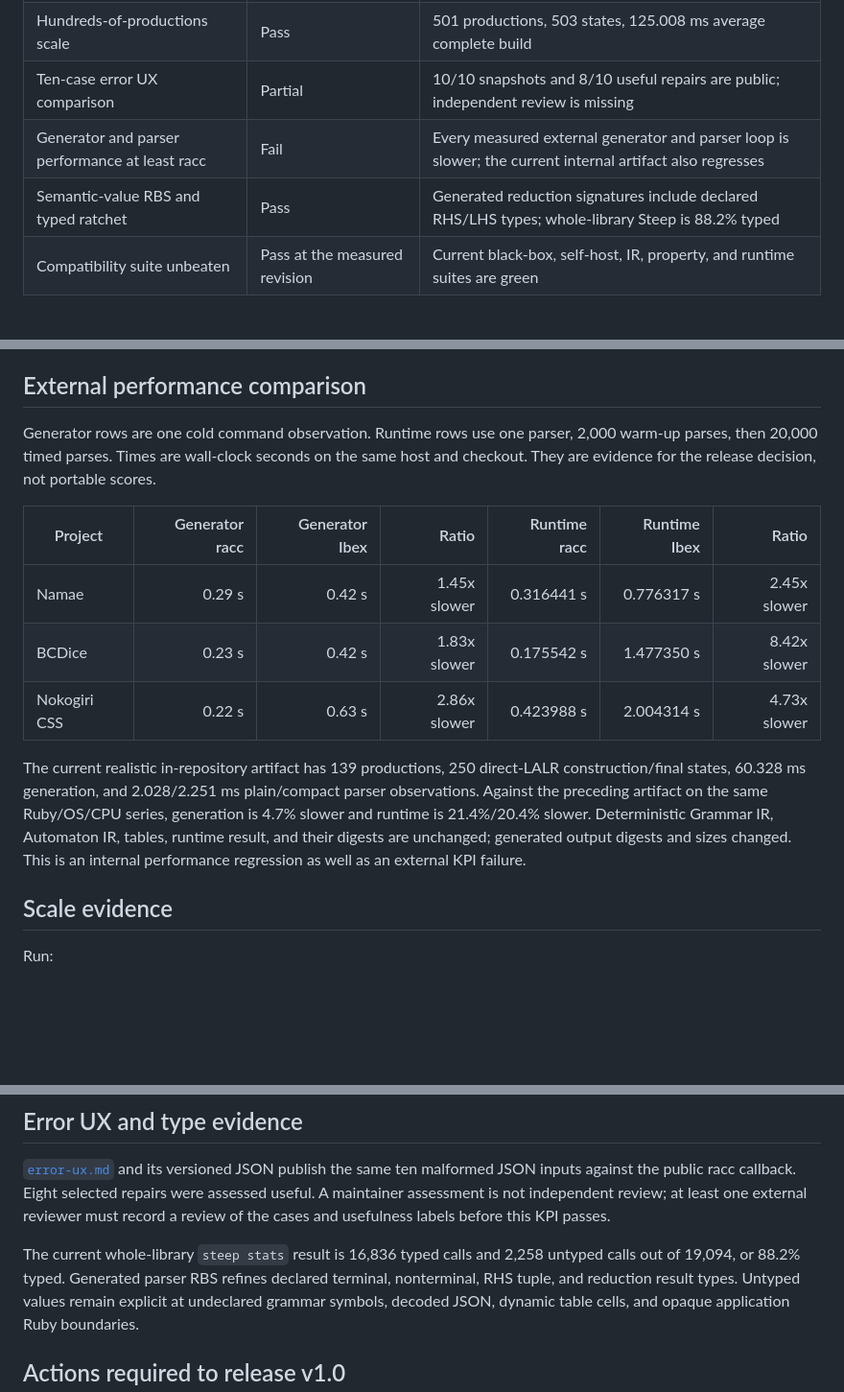
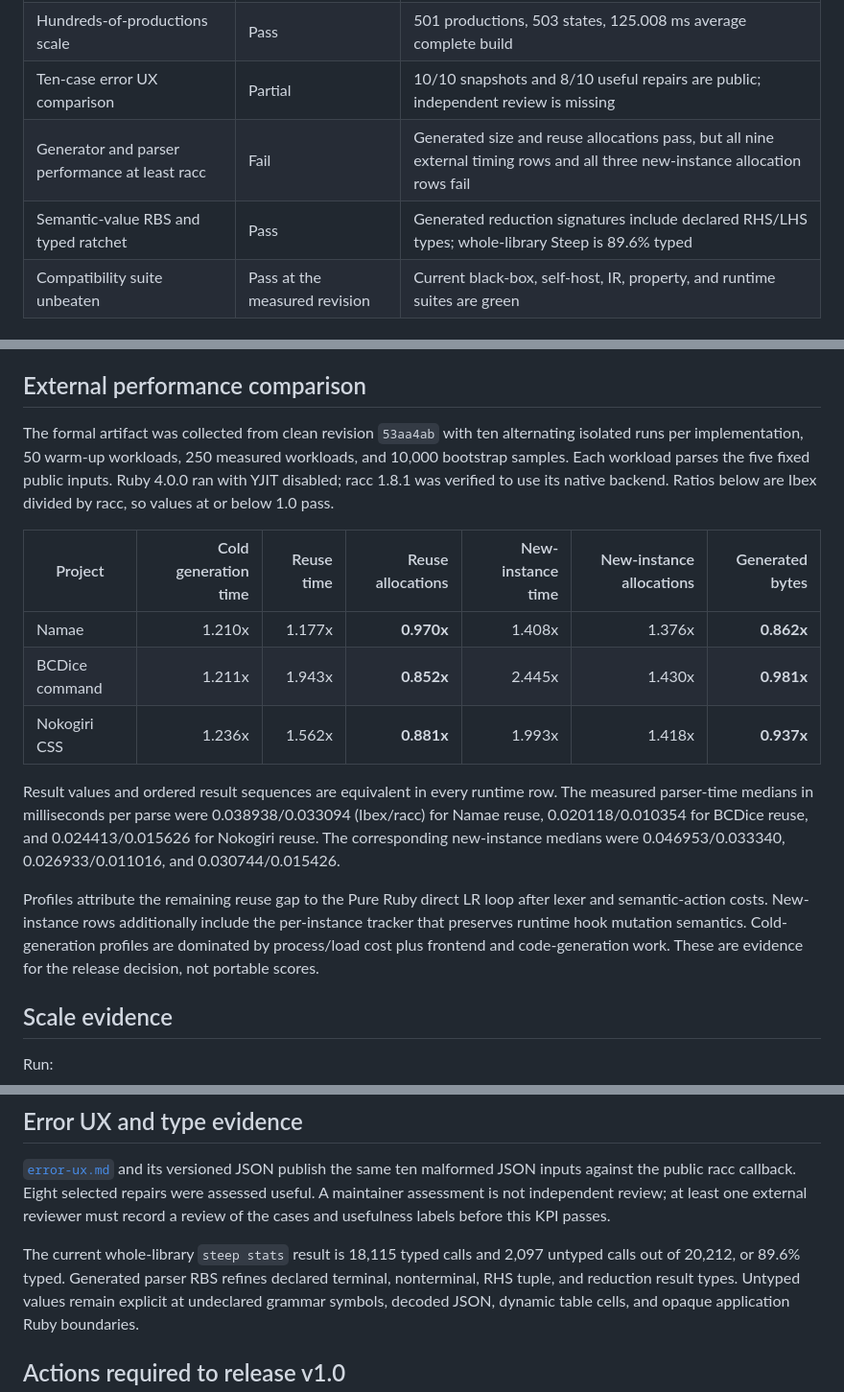
Before and after one commit to ydah/ibex, a Markdown page: docs/release-readiness.md, 3 parts joined by grey strips. Shown at 96% size. Rendered like a GitHub page; blank space fills up the shorter version.

Commit message:
Refresh release performance evidence

```diff
--- a/docs/release-readiness.md
+++ b/docs/release-readiness.md
@@ -23,8 +23,8 @@ being promoted.
 | Three public-gem migrations | Pass with documented adapters | Namae, BCDice, and Nokogiri behavior suites below |
 | Hundreds-of-productions scale | Pass | 501 productions, 503 states, 125.008 ms average complete build |
 | Ten-case error UX comparison | Partial | 10/10 snapshots and 8/10 useful repairs are public; independent review is missing |
-| Generator and parser performance at least racc | Fail | Every measured external generator and parser loop is slower; the current internal artifact also regresses |
-| Semantic-value RBS and typed ratchet | Pass | Generated reduction signatures include declared RHS/LHS types; whole-library Steep is 88.2% typed |
+| Generator and parser performance at least racc | Fail | Generated size and reuse allocations pass, but all nine external timing rows and all three new-instance allocation rows fail |
+| Semantic-value RBS and typed ratchet | Pass | Generated reduction signatures include declared RHS/LHS types; whole-library Steep is 89.6% typed |
 | Compatibility suite unbeaten | Pass at the measured revision | Current black-box, self-host, IR, property, and runtime suites are green |
 
 ## Public-gem migration evidence
@@ -62,24 +62,32 @@ that omits `super` plus historical value-stack reads, and an unqualified
 
 ## External performance comparison
 
-Generator rows are one cold command observation. Runtime rows use one parser,
-2,000 warm-up parses, then 20,000 timed parses. Times are wall-clock seconds on
-the same host and checkout. They are evidence for the release decision, not
+The formal artifact was collected from clean revision `53aa4ab` with ten
+alternating isolated runs per implementation, 50 warm-up workloads, 250
+measured workloads, and 10,000 bootstrap samples. Each workload parses the
+five fixed public inputs. Ruby 4.0.0 ran with YJIT disabled; racc 1.8.1 was
+verified to use its native backend. Ratios below are Ibex divided by racc, so
+values at or below 1.0 pass.
+
+| Project | Cold generation time | Reuse time | Reuse allocations | New-instance time | New-instance allocations | Generated bytes |
+|---|---:|---:|---:|---:|---:|---:|
+| Namae | 1.210x | 1.177x | **0.970x** | 1.408x | 1.376x | **0.862x** |
+| BCDice command | 1.211x | 1.943x | **0.852x** | 2.445x | 1.430x | **0.981x** |
+| Nokogiri CSS | 1.236x | 1.562x | **0.881x** | 1.993x | 1.418x | **0.937x** |
+
+Result values and ordered result sequences are equivalent in every runtime
+row. The measured parser-time medians in milliseconds per parse were
+0.038938/0.033094 (Ibex/racc) for Namae reuse,
+0.020118/0.010354 for BCDice reuse, and
+0.024413/0.015626 for Nokogiri reuse. The corresponding new-instance medians
+were 0.046953/0.033340, 0.026933/0.011016, and 0.030744/0.015426.
+
+Profiles attribute the remaining reuse gap to the Pure Ruby direct LR loop
+after lexer and semantic-action costs. New-instance rows additionally include
+the per-instance tracker that preserves runtime hook mutation semantics.
+Cold-generation profiles are dominated by process/load cost plus frontend and
+code-generation work. These are evidence for the release decision, not
 portable scores.
-
-| Project | Generator racc | Generator Ibex | Ratio | Runtime racc | Runtime Ibex | Ratio |
-|---|---:|---:|---:|---:|---:|---:|
-| Namae | 0.29 s | 0.42 s | 1.45x slower | 0.316441 s | 0.776317 s | 2.45x slower |
-| BCDice | 0.23 s | 0.42 s | 1.83x slower | 0.175542 s | 1.477350 s | 8.42x slower |
-| Nokogiri CSS | 0.22 s | 0.63 s | 2.86x slower | 0.423988 s | 2.004314 s | 4.73x slower |
-
-The current realistic in-repository artifact has 139 productions, 250
-direct-LALR construction/final states, 60.328 ms generation, and 2.028/2.251
-ms plain/compact parser observations. Against the preceding artifact on the
-same Ruby/OS/CPU series, generation is 4.7% slower and runtime is 21.4%/20.4%
-slower. Deterministic Grammar IR, Automaton IR, tables, runtime result, and
-their digests are unchanged; generated output digests and sizes changed. This
-is an internal performance regression as well as an external KPI failure.
 
 ## Scale evidence
 
@@ -108,8 +116,8 @@ were assessed useful. A maintainer assessment is not independent review; at
 least one external reviewer must record a review of the cases and usefulness
 labels before this KPI passes.
 
-The current whole-library `steep stats` result is 16,836 typed calls and 2,258
-untyped calls out of 19,094, or 88.2% typed. Generated parser RBS refines
+The current whole-library `steep stats` result is 18,115 typed calls and 2,097
+untyped calls out of 20,212, or 89.6% typed. Generated parser RBS refines
 declared terminal, nonterminal, RHS tuple, and reduction result types. Untyped
 values remain explicit at undeclared grammar symbols, decoded JSON, dynamic
 table cells, and opaque application Ruby boundaries.
```
Also changed, not shown: other parts of docs/release-readiness.md (+1 -1 lines).
